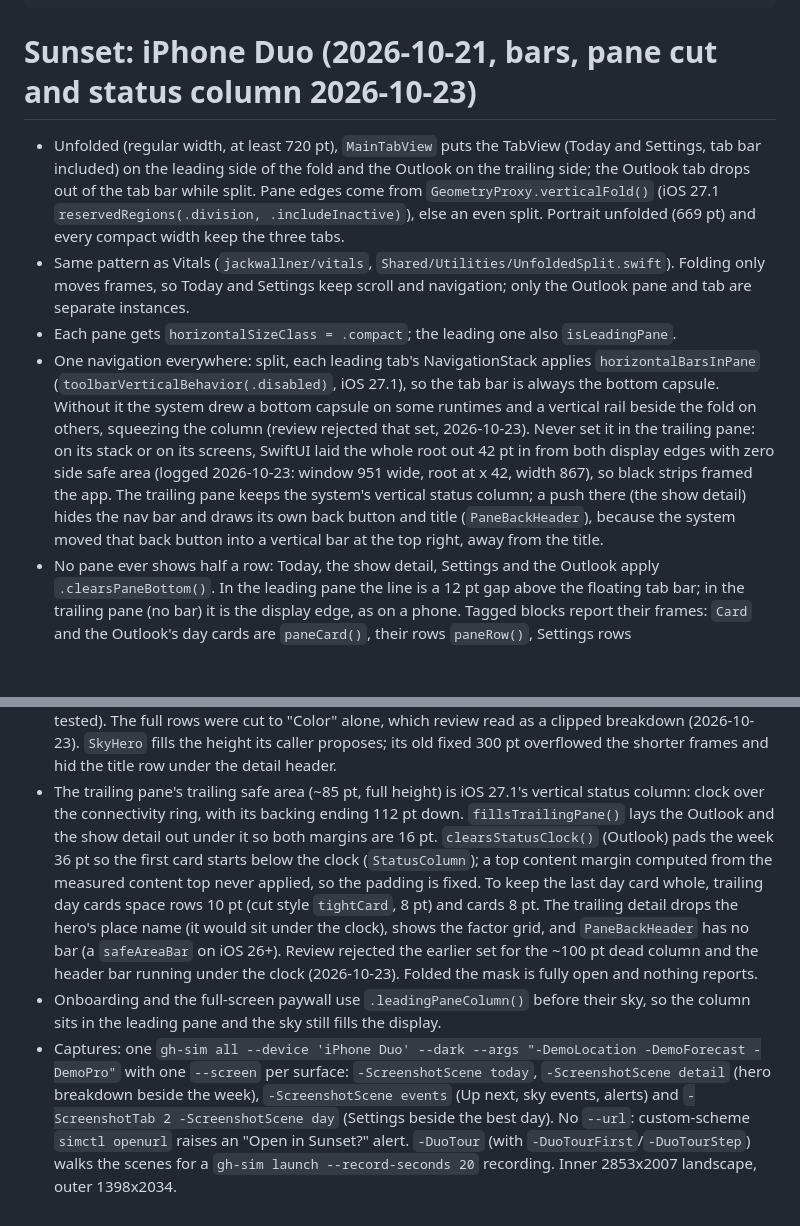
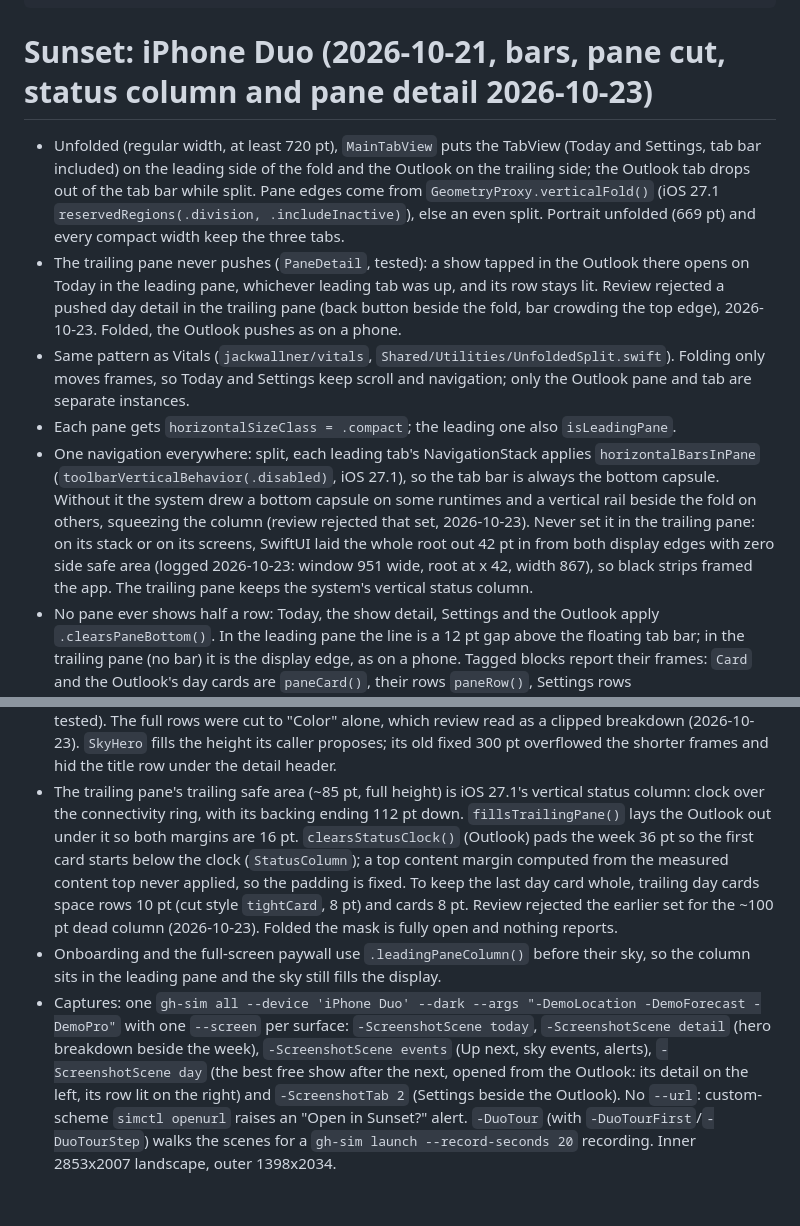
Before and after one commit to jackwallner/sunset, a Markdown page: .claude/rules/iphone-duo.md, 2 parts joined by grey strips. Rendered like a GitHub page; blank space fills up the shorter version.

Commit message:
docs(duo): trailing pane never pushes, day and Settings captures
Co-Authored-By: Claude Opus 5.5 <noreply@anthropic.com>

```diff
--- a/.claude/rules/iphone-duo.md
+++ b/.claude/rules/iphone-duo.md
@@ -9,7 +9,7 @@ paths:
   - "SunsetTests/UnfoldedSplitTests.swift"
 ---
 
-# Sunset: iPhone Duo (2026-10-21, bars, pane cut and status column 2026-10-23)
+# Sunset: iPhone Duo (2026-10-21, bars, pane cut, status column and pane detail 2026-10-23)
 
 - Unfolded (regular width, at least 720 pt), `MainTabView` puts the TabView
   (Today and Settings, tab bar included) on the leading side of the fold and
@@ -17,6 +17,11 @@ paths:
   while split. Pane edges come from `GeometryProxy.verticalFold()` (iOS 27.1
   `reservedRegions(.division, .includeInactive)`), else an even split.
   Portrait unfolded (669 pt) and every compact width keep the three tabs.
+- The trailing pane never pushes (`PaneDetail`, tested): a show tapped in
+  the Outlook there opens on Today in the leading pane, whichever leading
+  tab was up, and its row stays lit. Review rejected a pushed day detail in
+  the trailing pane (back button beside the fold, bar crowding the top
+  edge), 2026-10-23. Folded, the Outlook pushes as on a phone.
 - Same pattern as Vitals (`jackwallner/vitals`, `Shared/Utilities/UnfoldedSplit.swift`).
   Folding only moves frames, so Today and Settings keep scroll and navigation;
   only the Outlook pane and tab are separate instances.
@@ -31,10 +36,7 @@ paths:
   screens, SwiftUI laid the whole root out 42 pt in from both display edges
   with zero side safe area (logged 2026-10-23: window 951 wide, root at
   x 42, width 867), so black strips framed the app. The trailing pane keeps
-  the system's vertical status column; a push there (the show detail)
-  hides the nav bar and draws its own back button and title
-  (`PaneBackHeader`), because the system moved that back button into a
-  vertical bar at the top right, away from the title.
+  the system's vertical status column.
 - No pane ever shows half a row: Today, the show detail, Settings and the
   Outlook apply `.clearsPaneBottom()`. In the leading pane the line is a
   12 pt gap above the floating tab bar; in the trailing pane (no bar) it is
@@ -61,16 +63,13 @@ paths:
 - The trailing pane's trailing safe area (~85 pt, full height) is iOS
   27.1's vertical status column: clock over the connectivity ring, with
   its backing ending 112 pt down. `fillsTrailingPane()` lays the Outlook
-  and the show detail out under it so both margins are 16 pt.
+  out under it so both margins are 16 pt.
   `clearsStatusClock()` (Outlook) pads the week 36 pt so the first card
   starts below the clock (`StatusColumn`); a top content margin computed
   from the measured content top never applied, so the padding is fixed.
   To keep the last day card whole, trailing day cards space rows 10 pt
-  (cut style `tightCard`, 8 pt) and cards 8 pt. The trailing detail
-  drops the hero's place name (it would sit under the clock), shows the
-  factor grid, and `PaneBackHeader` has no bar (a `safeAreaBar` on iOS
-  26+). Review rejected the earlier set for the ~100 pt dead column and
-  the header bar running under the clock (2026-10-23).
+  (cut style `tightCard`, 8 pt) and cards 8 pt. Review rejected the
+  earlier set for the ~100 pt dead column (2026-10-23).
   Folded the mask is fully open and nothing reports.
 - Onboarding and the full-screen paywall use `.leadingPaneColumn()` before
   their sky, so the column sits in the leading pane and the sky still fills
@@ -78,8 +77,10 @@ paths:
 - Captures: one `gh-sim all --device 'iPhone Duo' --dark --args
   "-DemoLocation -DemoForecast -DemoPro"` with one `--screen` per surface:
   `-ScreenshotScene today`, `-ScreenshotScene detail` (hero breakdown beside
-  the week), `-ScreenshotScene events` (Up next, sky events, alerts) and
-  `-ScreenshotTab 2 -ScreenshotScene day` (Settings beside the best day).
+  the week), `-ScreenshotScene events` (Up next, sky events, alerts),
+  `-ScreenshotScene day` (the best free show after the next, opened from
+  the Outlook: its detail on the left, its row lit on the right) and
+  `-ScreenshotTab 2` (Settings beside the Outlook).
   No `--url`: custom-scheme `simctl openurl` raises an "Open in Sunset?"
   alert. `-DuoTour` (with `-DuoTourFirst`/`-DuoTourStep`) walks the scenes
   for a `gh-sim launch --record-seconds 20` recording. Inner 2853x2007
```
